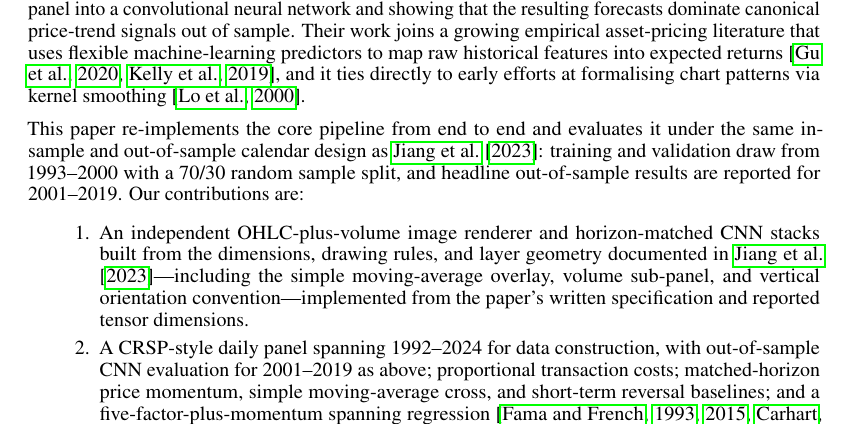
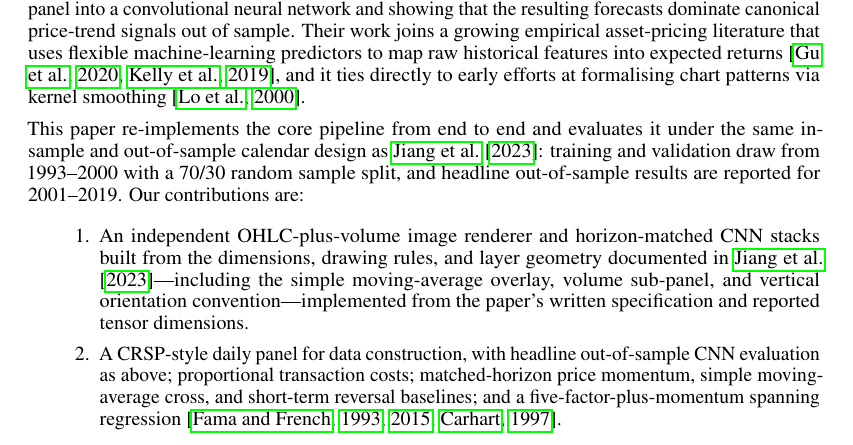
Before and after one commit to George-hardworking/machine-learning-for-finance, a LaTeX paper (paper_writing_latex/neurips_2026.tex): part of page 1 of 16, cut so that both start at the same text. Compiled offline with pdfLaTeX.

```diff
--- a/Paper_writing_latex/neurips_2026.tex
+++ b/paper_writing_latex/neurips_2026.tex
@@ -92,8 +92,8 @@
         moving-average overlay, volume sub-panel, and vertical orientation
         convention---implemented from the paper's written specification and
         reported tensor dimensions.
-  \item A CRSP-style daily panel spanning 1992--2024 for data construction, with
-        out-of-sample CNN evaluation for 2001--2019 as above; proportional transaction
+  \item A CRSP-style daily panel for data construction, with headline
+        out-of-sample CNN evaluation as above; proportional transaction
         costs; matched-horizon price momentum, simple moving-average cross,
         and short-term reversal baselines; and a five-factor-plus-momentum
         spanning regression \citep{fama1993common,fama2015five,carhart1997persistence}.
```
Also changed, not shown: paper_writing_latex/checklist.tex (renamed from Paper_writing_latex/checklist.tex), paper_writing_latex/neurips_2026.sty (renamed from Paper_writing_latex/neurips_2026.sty).
